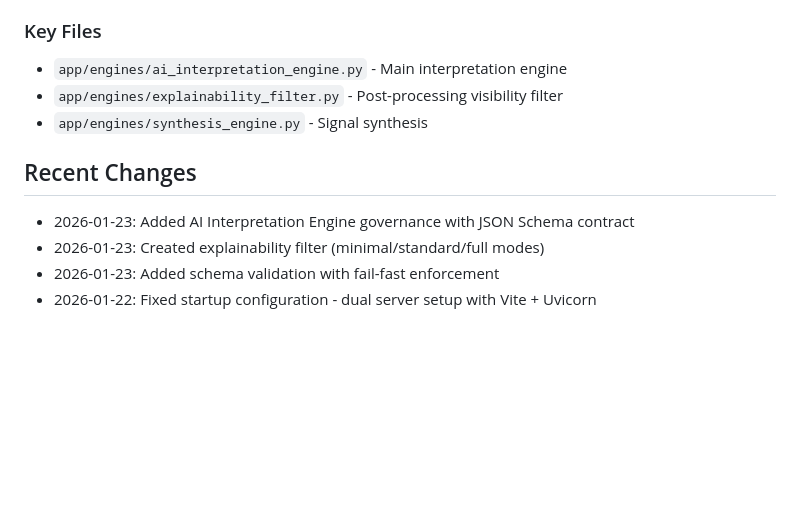
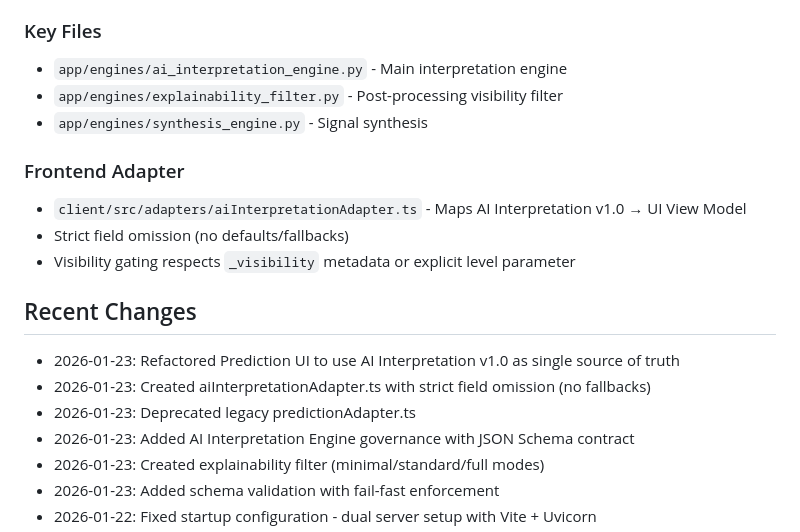
Before and after one commit to palnatarajan123-ctrl/tamil-panchangam, a Markdown page: replit.md, the part around the change. GitHub-like rendering; blank space fills up the shorter version.

Commit message:
Update the way predictions are displayed and adapt data for the frontend
Refactor the prediction adapter to omit fields strictly and update the MonthlyPredictionView to handle optional fields, ensuring spec compliance and preventing runtime errors.

Replit-Commit-Author: Agent
Replit-Commit-Session-Id: edba0204-0c5d-45f2-80c8-33a37b672e13
Replit-Commit-Checkpoint-Type: full_checkpoint
Replit-Commit-Event-Id: 8793d7e6-25cd-4239-b97d-e0364c02536c
Replit-Commit-Screenshot-Url: https://storage.googleapis.com/screenshot-production-us-central1/5ce79a2c-76b2-4ba7-a400-60f2e70e4f7c/edba0204-0c5d-45f2-80c8-33a37b672e13/YlwnlF6
Replit-Helium-Checkpoint-Created: true

```diff
--- a/replit.md
+++ b/replit.md
@@ -126,7 +126,15 @@ Press the **green Run button** to start both services automatically.
 - `app/engines/explainability_filter.py` - Post-processing visibility filter
 - `app/engines/synthesis_engine.py` - Signal synthesis
 
+### Frontend Adapter
+- `client/src/adapters/aiInterpretationAdapter.ts` - Maps AI Interpretation v1.0 → UI View Model
+- Strict field omission (no defaults/fallbacks)
+- Visibility gating respects `_visibility` metadata or explicit level parameter
+
 ## Recent Changes
+- 2026-01-23: Refactored Prediction UI to use AI Interpretation v1.0 as single source of truth
+- 2026-01-23: Created aiInterpretationAdapter.ts with strict field omission (no fallbacks)
+- 2026-01-23: Deprecated legacy predictionAdapter.ts
 - 2026-01-23: Added AI Interpretation Engine governance with JSON Schema contract
 - 2026-01-23: Created explainability filter (minimal/standard/full modes)
 - 2026-01-23: Added schema validation with fail-fast enforcement
```
